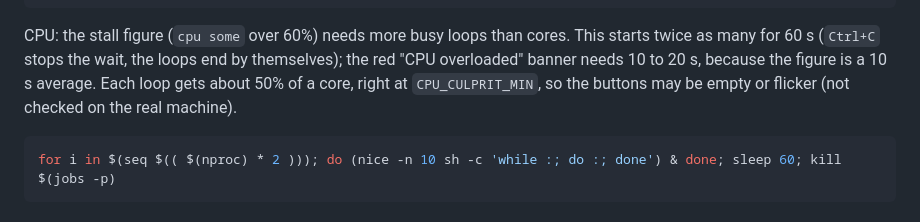
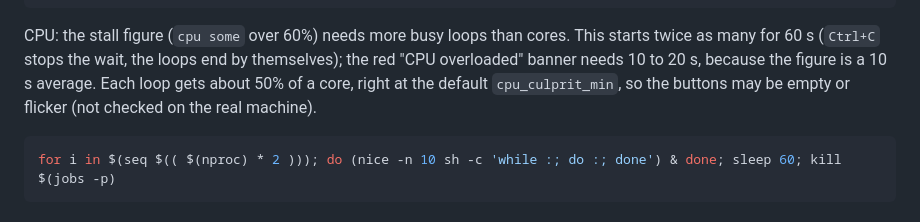
Before and after one commit to evandro777/FastProcMan, a Markdown page: docs/INTERNALS.md, the part around one of its changes. Drawn GitHub-style.

````diff
--- a/docs/INTERNALS.md
+++ b/docs/INTERNALS.md
@@ -37,7 +37,7 @@ while True:
 "
 ```
 
-CPU: the stall figure (`cpu some` over 60%) needs more busy loops than cores. This starts twice as many for 60 s (`Ctrl+C` stops the wait, the loops end by themselves); the red "CPU overloaded" banner needs 10 to 20 s, because the figure is a 10 s average. Each loop gets about 50% of a core, right at `CPU_CULPRIT_MIN`, so the buttons may be empty or flicker (not checked on the real machine).
+CPU: the stall figure (`cpu some` over 60%) needs more busy loops than cores. This starts twice as many for 60 s (`Ctrl+C` stops the wait, the loops end by themselves); the red "CPU overloaded" banner needs 10 to 20 s, because the figure is a 10 s average. Each loop gets about 50% of a core, right at the default `cpu_culprit_min`, so the buttons may be empty or flicker (not checked on the real machine).
 
 ```sh
 for i in $(seq $(( $(nproc) * 2 ))); do (nice -n 10 sh -c 'while :; do :; done') & done; sleep 60; kill $(jobs -p)
````
Also changed, not shown: other parts of docs/INTERNALS.md (+1 -1 lines), README.md (+1 -1 lines), docs/FEATURES.md (+3 -1 lines), docs/screenshots/settings.png (added), 11 other files.
